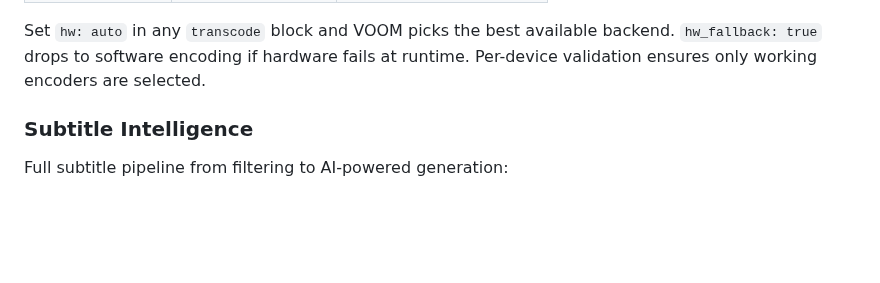
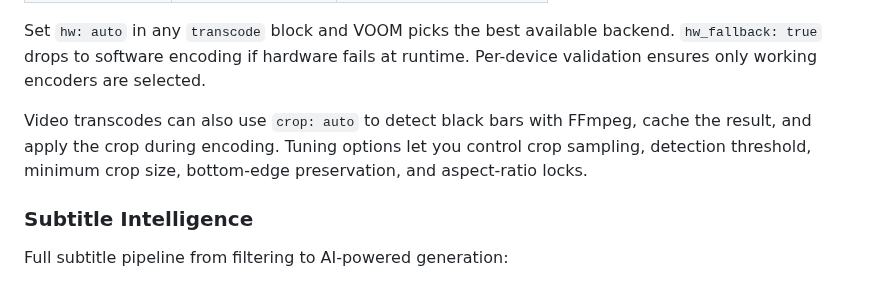
Before and after one commit to randomparity/voom, a Markdown page: README.md, the part around the change. GitHub-like rendering; blank space fills up the shorter version.

Commit message:
Document auto-crop settings

```diff
--- a/README.md
+++ b/README.md
@@ -76,6 +76,11 @@ Four GPU backends with automatic detection and software fallback:
 Set `hw: auto` in any `transcode` block and VOOM picks the best available
 backend. `hw_fallback: true` drops to software encoding if hardware fails at
 runtime. Per-device validation ensures only working encoders are selected.
+
+Video transcodes can also use `crop: auto` to detect black bars with FFmpeg,
+cache the result, and apply the crop during encoding. Tuning options let you
+control crop sampling, detection threshold, minimum crop size, bottom-edge
+preservation, and aspect-ratio locks.
 
 ### Subtitle Intelligence
 
```
Also changed, not shown: docs/dsl-reference.md (+31 -0 lines).
